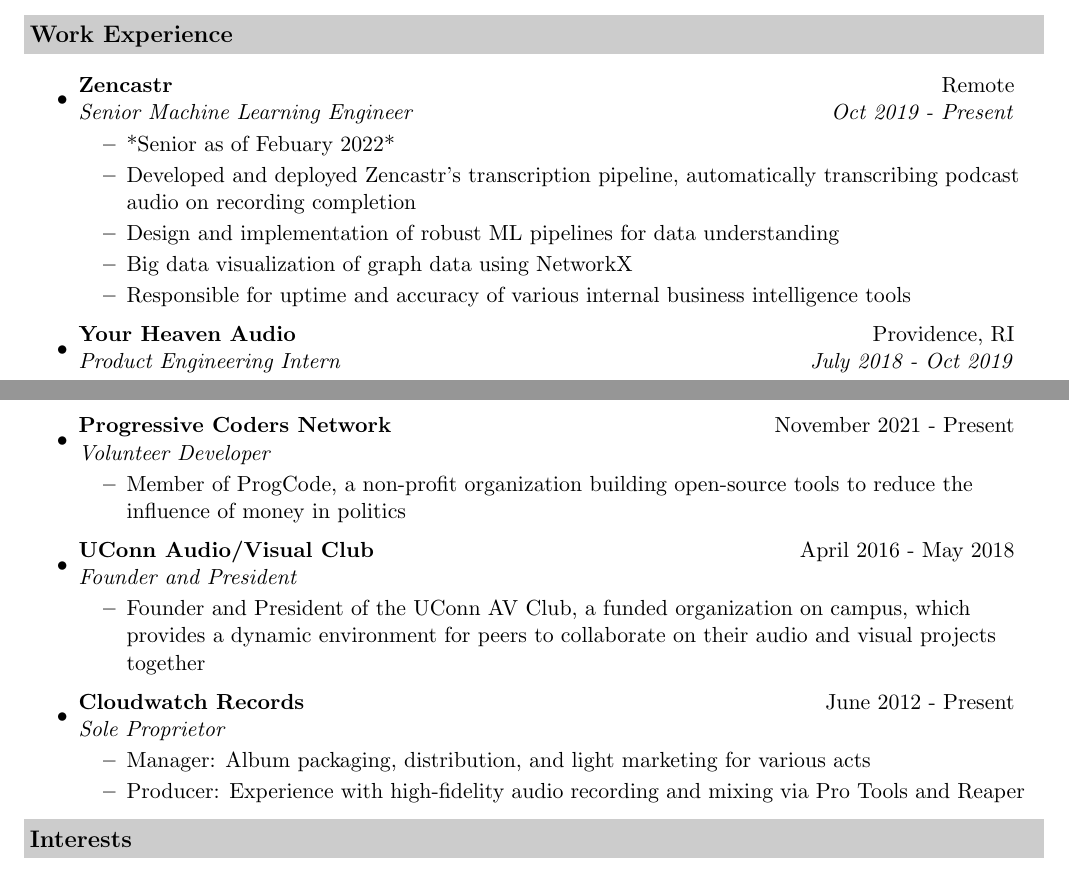
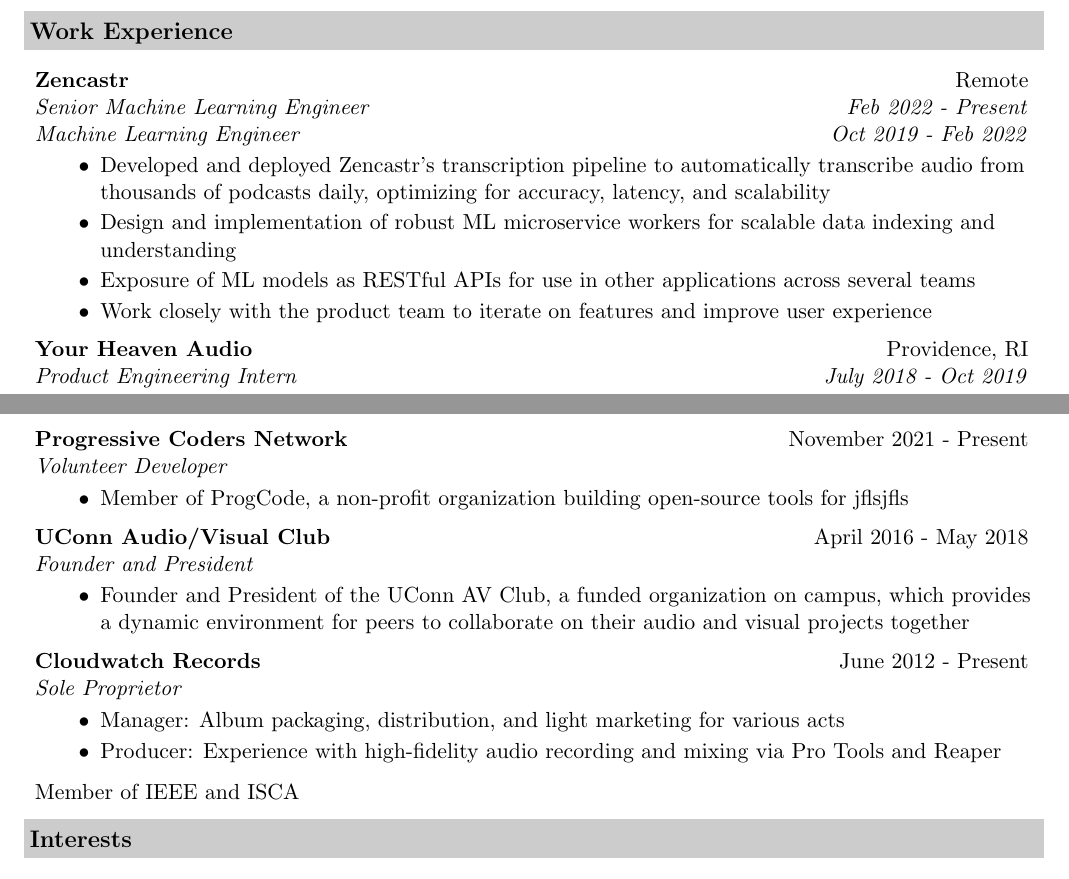
Before and after one commit to alexcannan/alexcannan.github.io, a LaTeX CV (resume/resume.tex): two parts of pages 1 and 2 of 2, joined at a grey line, cut so that both start at the same text. Compiled offline with pdfLaTeX.

Commit message:
resume sprucer

```diff
--- a/resume/resume.tex
+++ b/resume/resume.tex
@@ -26,19 +26,22 @@
 %-----------------------------------------------------------
 %\usepackage{fullpage}
 \usepackage{color}
+\usepackage{hyperref}
+\usepackage{enumitem}
 \definecolor{mygrey}{gray}{0.80}
 %\textheight=9.0in
 \pagestyle{empty}
 \raggedbottom
 \raggedright
 \setlength{\tabcolsep}{0in}
+\setlist[itemize]{leftmargin=*}
 
 %-----------------------------------------------------------
 %Custom commands
 \newcommand{\resitem}[1]{\item #1 \vspace{-2pt}}
 \newcommand{\resheading}[1]{{\large \colorbox{mygrey}{\begin{minipage}{\textwidth}{\textbf{#1 \vphantom{p\^{E}}}}\end{minipage}}}}
 \newcommand{\ressubheading}[4]{
-\begin{tabular*}{6.5in}{l@{\extracolsep{\fill}}r}
+\begin{tabular*}{6.9in}{l@{\extracolsep{\fill}}r}
 		\textbf{#1} & #2 \\
 		\textit{#3} & \textit{#4} \\
 \end{tabular*}\vspace{-6pt}}
@@ -91,14 +61,19 @@
 
 \resheading{Work Experience}
-\begin{itemize}
+\begin{description}
 \item
-    \ressubheading{Zencastr}{Remote}{Senior Machine Learning Engineer}{Oct 2019 - Present}
+    % not using \resitem here because 2 roles
+    \begin{tabular*}{6.9in}{l@{\extracolsep{\fill}}r}
+        \textbf{Zencastr} & Remote \\
+        \textit{Senior Machine Learning Engineer} & \textit{Feb 2022 - Present} \\
+        \textit{Machine Learning Engineer} & \textit{Oct 2019 - Feb 2022} \\
+    \end{tabular*}\vspace{-6pt}
 	\begin{itemize}
-        \resitem{*Senior as of Febuary 2022*}
-		\resitem{Developed and deployed Zencastr's transcription pipeline, automatically transcribing podcast audio on recording completion}
-        \resitem{Design and implementation of robust ML pipelines for data understanding}
-        \resitem{Big data visualization of graph data using NetworkX}
-        \resitem{Responsible for uptime and accuracy of various internal business intelligence tools}
+		\resitem{Developed and deployed Zencastr's transcription pipeline to automatically transcribe audio from thousands of podcasts daily, optimizing for accuracy, latency, and scalability}
+        \resitem{Design and implementation of robust ML microservice workers for scalable data indexing and understanding}
+        \resitem{Exposure of ML models as RESTful APIs for use in other applications across several teams}
+        \resitem{Work closely with the product team to iterate on features and improve user experience}
+
 	\end{itemize}
 
 \item
@@ -131,7 +141,7 @@
 \item
     \ressubheading{Progressive Coders Network}{November 2021 - Present}{Volunteer Developer}{}
     \begin{itemize}
-        \resitem{Member of ProgCode, a non-profit organization building open-source tools to reduce the influence of money in politics}
+        \resitem{Member of ProgCode, a non-profit organization building open-source tools for jflsjfls}
     \end{itemize}
 \item
     \ressubheading{UConn Audio/Visual Club}{April 2016 - May 2018}{Founder and President}{}
@@ -144,7 +154,9 @@
         \resitem{Manager: Album packaging, distribution, and light marketing for various acts}
         \resitem{Producer: Experience with high-fidelity audio recording and mixing via Pro Tools and Reaper}
     \end{itemize}
-\end{itemize}
+\item
+    Member of IEEE and ISCA
+\end{description}
 
 
 \resheading{Interests}
```
Also changed, not shown: resume/resume.pdf, resume/resume.tex (77 more changed lines).
